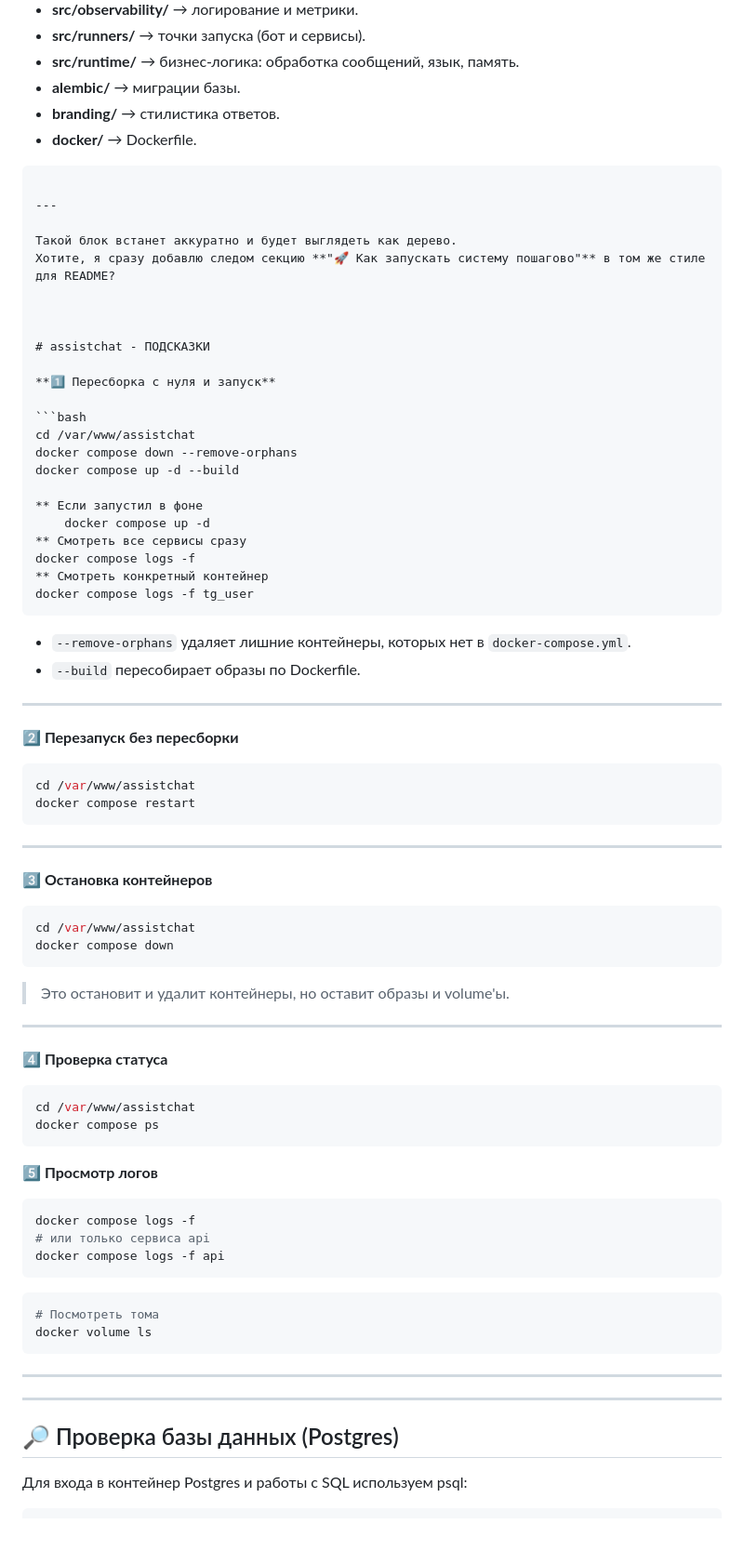
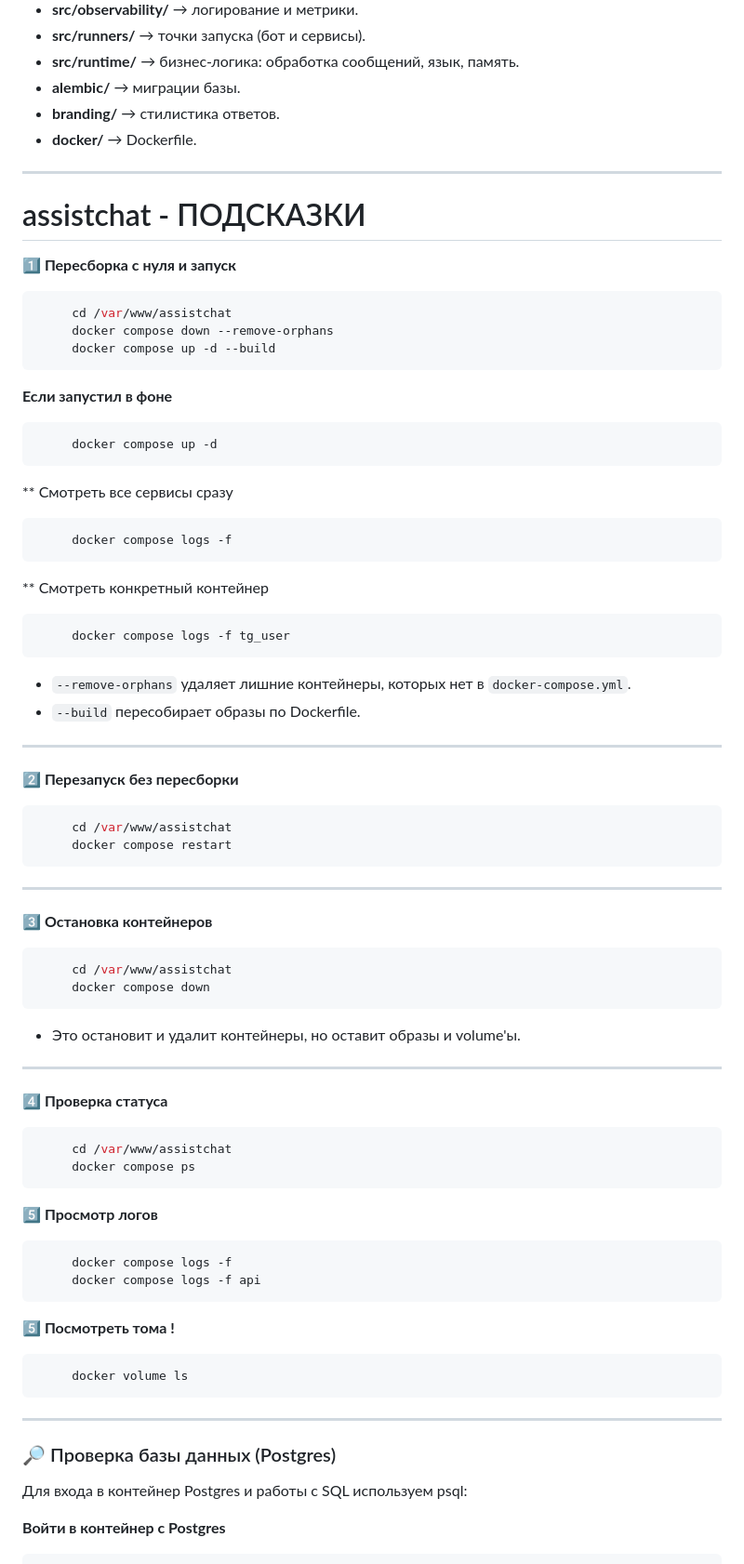
Before and after one commit to Aalam2000/assistchat, a Markdown page: README.md, the part around the change printed below. Shown: that part at 93% size. GitHub-like rendering; blank space fills up the shorter version.

````diff
--- a/README.md
+++ b/README.md
@@ -81,30 +76,30 @@ assistchat/
 - **alembic/** → миграции базы.
 - **branding/** → стилистика ответов.
 - **docker/** → Dockerfile.
-```
+
 
 ---
-
-Такой блок встанет аккуратно и будет выглядеть как дерево.
-Хотите, я сразу добавлю следом секцию **"🚀 Как запускать систему пошагово"** в том же стиле для README?
-
-
 
 # assistchat - ПОДСКАЗКИ
 
 **1️⃣ Пересборка с нуля и запуск**
 
 ```bash
-cd /var/www/assistchat
-docker compose down --remove-orphans
-docker compose up -d --build
-
-** Если запустил в фоне
-    docker compose up -d
+     cd /var/www/assistchat
+     docker compose down --remove-orphans
+     docker compose up -d --build
+```
+**Если запустил в фоне**
+```bash
+     docker compose up -d
+```
 ** Смотреть все сервисы сразу
-docker compose logs -f
+```bash
+     docker compose logs -f
+```
 ** Смотреть конкретный контейнер
-docker compose logs -f tg_user
+```bash
+     docker compose logs -f tg_user
 ```
 
 * `--remove-orphans` удаляет лишние контейнеры, которых нет в `docker-compose.yml`.
@@ -115,8 +110,8 @@ docker compose logs -f tg_user
 **2️⃣ Перезапуск без пересборки**
 
 ```bash
-cd /var/www/assistchat
-docker compose restart
+     cd /var/www/assistchat
+     docker compose restart
 ```
 
 ---
@@ -124,39 +119,35 @@ docker compose restart
 **3️⃣ Остановка контейнеров**
 
 ```bash
-cd /var/www/assistchat
-docker compose down
+     cd /var/www/assistchat
+     docker compose down
 ```
-
-> Это остановит и удалит контейнеры, но оставит образы и volume'ы.
+* Это остановит и удалит контейнеры, но оставит образы и volume'ы.
 
 ---
 
 **4️⃣ Проверка статуса**
 
 ```bash
-cd /var/www/assistchat
-docker compose ps
+     cd /var/www/assistchat
+     docker compose ps
 ```
 
 **5️⃣ Просмотр логов**
 
 ```bash
-docker compose logs -f
-# или только сервиса api
-docker compose logs -f api
+     docker compose logs -f
+     docker compose logs -f api
 ```
-
+**5️⃣ Посмотреть тома !**
 ```bash
-# Посмотреть тома
-docker volume ls
+     docker volume ls
 ```
 ---
 
----
-
-## 🔎 Проверка базы данных (Postgres)
+### 🔎 Проверка базы данных (Postgres)
 
 Для входа в контейнер Postgres и работы с SQL используем psql:
 
+**Войти в контейнер с Postgres**
 ```bash
````
Also changed, not shown: other parts of README.md (+28 -27 lines).
